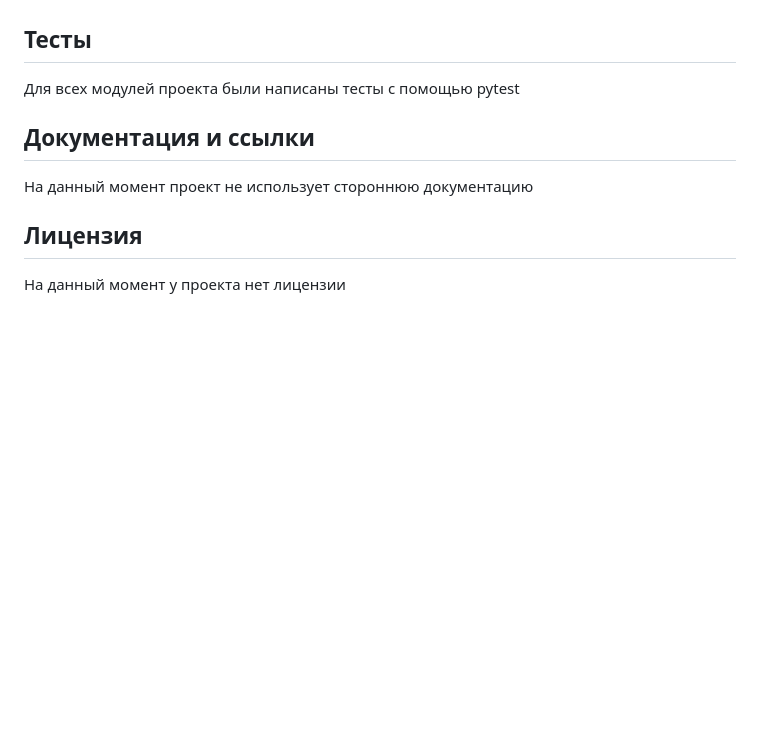
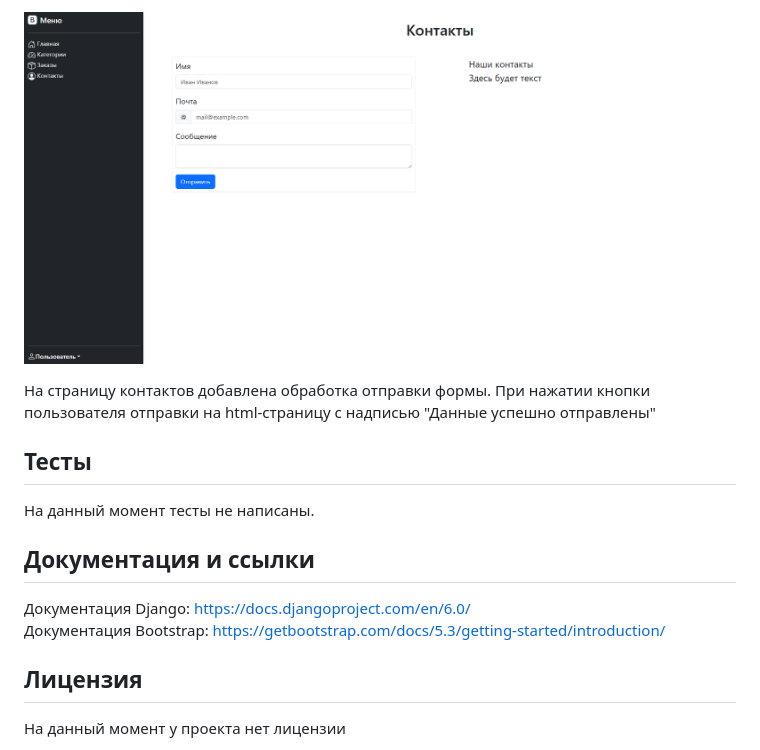
Before and after one commit to MrProdeon/DjangoProject, a Markdown page: README.MD, the part around the change printed below. GitHub-like rendering; pictures changed too: img_1.png (added); blank space fills up the shorter version.

```diff
--- a/README.MD
+++ b/README.MD
@@ -14,9 +60,14 @@
+![img_1.png](img_1.png)
+
+На страницу контактов добавлена обработка отправки формы. При нажатии кнопки
+пользователя отправки на html-страницу с надписью "Данные успешно отправлены"
 
 ## Тесты
-Для всех модулей проекта были написаны тесты с помощью pytest
+На данный момент тесты не написаны.
 
 ## Документация и ссылки
-На данный момент проект не использует стороннюю документацию
+Документация Django: https://docs.djangoproject.com/en/6.0/
+Документация Bootstrap: https://getbootstrap.com/docs/5.3/getting-started/introduction/
 
 
 ## Лицензия
```
Also changed, not shown: other parts of README.MD (+52 -6 lines), img.png (added).
